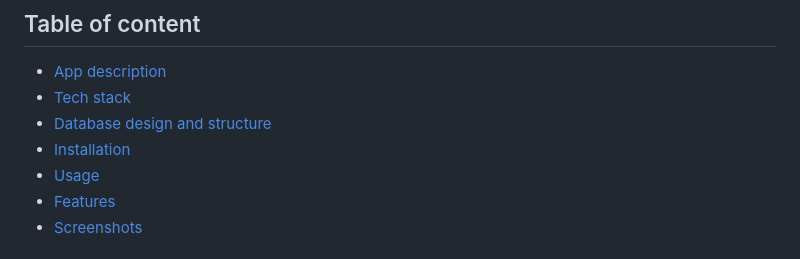
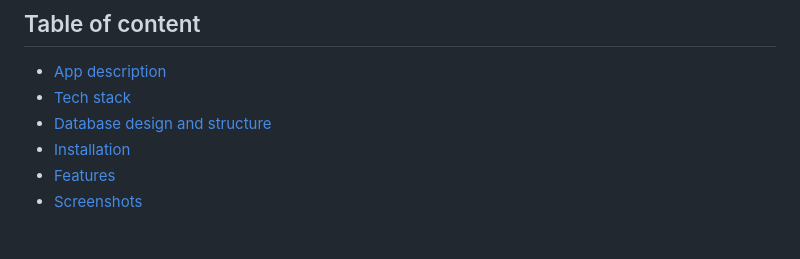
Before and after one commit to tomkosdev/wdpai, a Markdown page: README.md, the part around the change. Rendered like a GitHub page.

```diff
--- a/README.md
+++ b/README.md
@@ -5,7 +5,6 @@
 - [Tech stack](#tech-stack)
 - [Database design and structure](#database-design-and-structure)
 - [Installation](#installation)
-- [Usage](#usage)
 - [Features](#features)
 - [Screenshots](#screenshots)
 
```
